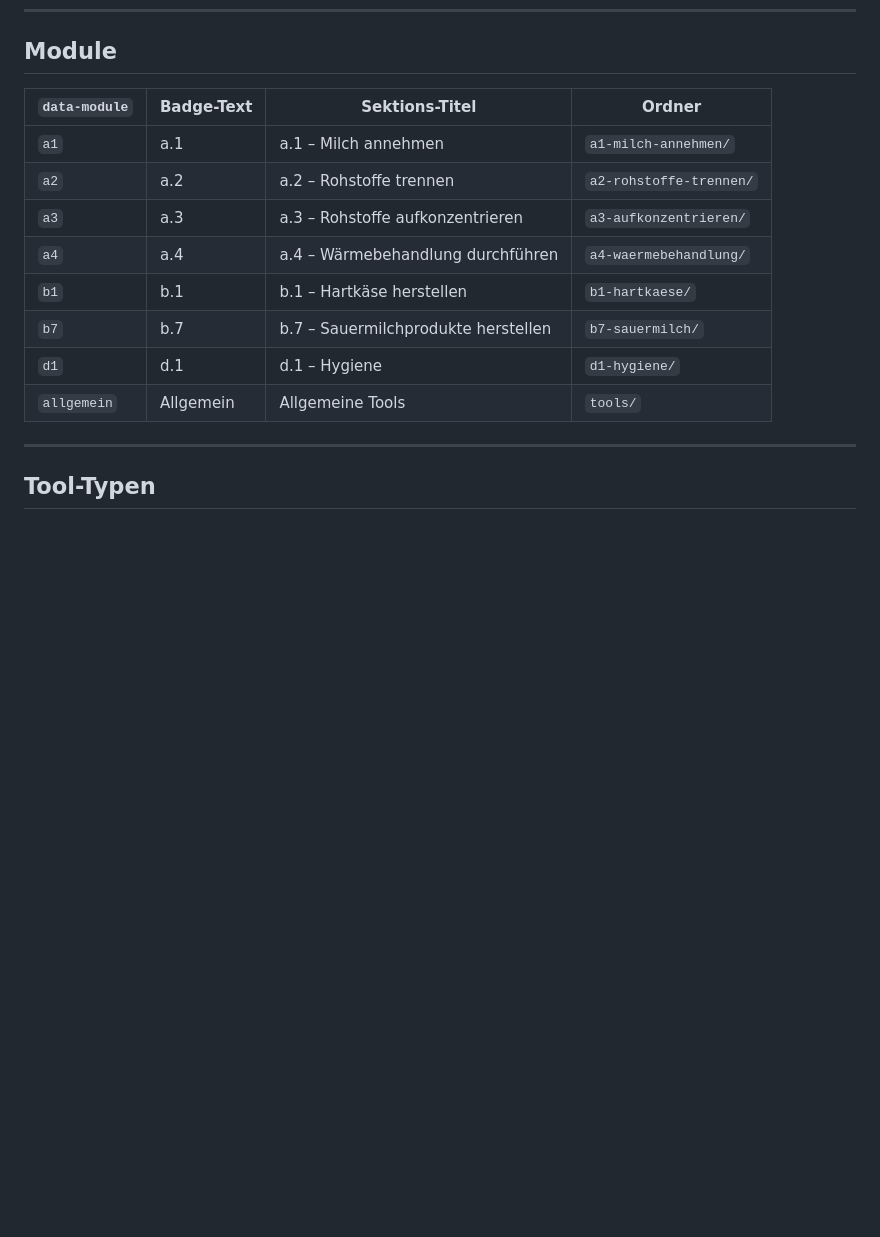
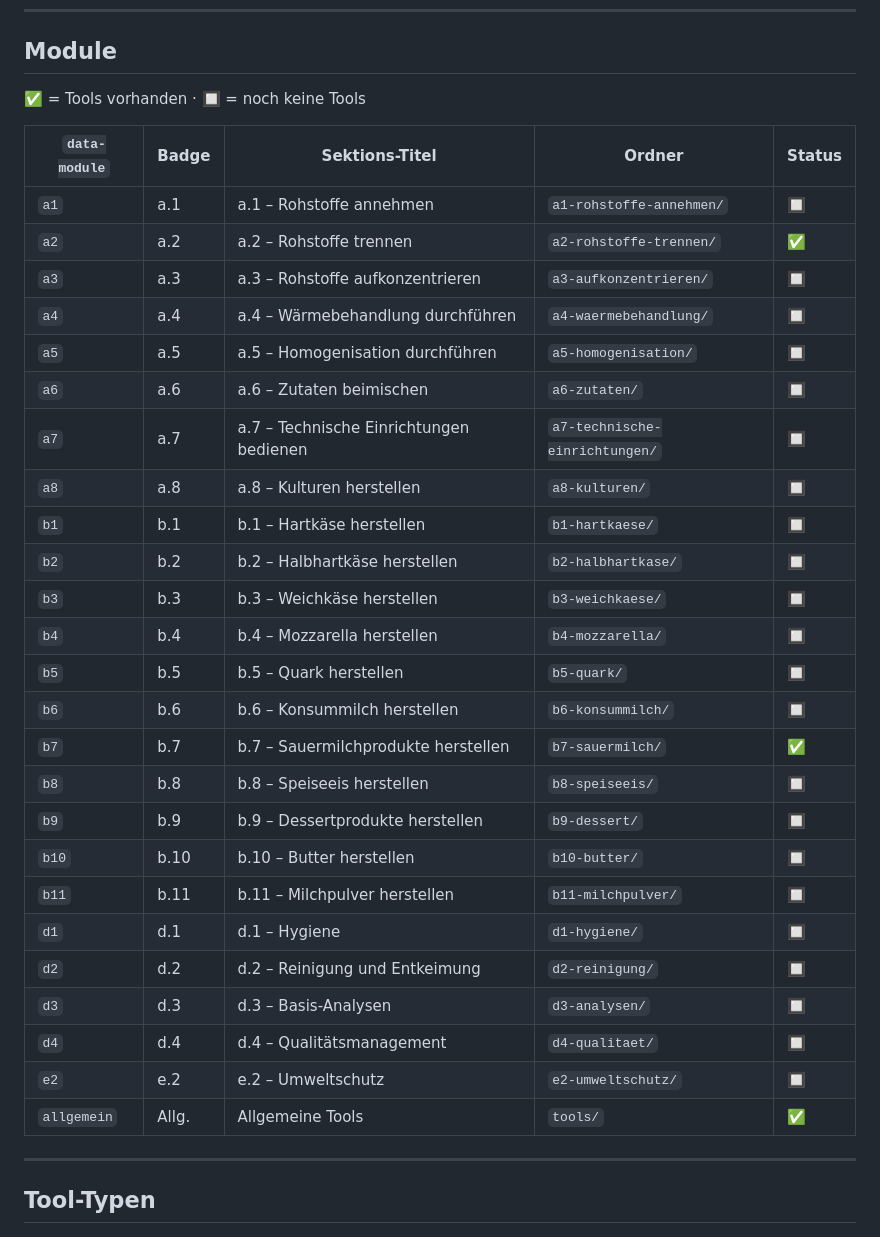
Before and after one commit to Sw1zero/MT-Stuff-for-OneNote, a Markdown page: STRUCTURE.md, the part around the change. Rendered like a GitHub page; blank space fills up the shorter version.

Commit message:
STRUCTURE.md: alle 24 Module aus Lehrmittel ergänzt mit Status

```diff
--- a/STRUCTURE.md
+++ b/STRUCTURE.md
@@ -40,16 +40,35 @@ Diese Datei definiert die kanonischen Namen für Module, Tool-Typen und Ordner.
 
 ## Module
 
-| `data-module` | Badge-Text | Sektions-Titel                      | Ordner                  |
-|---------------|------------|-------------------------------------|-------------------------|
-| `a1`          | a.1        | a.1 – Milch annehmen                | `a1-milch-annehmen/`    |
-| `a2`          | a.2        | a.2 – Rohstoffe trennen             | `a2-rohstoffe-trennen/` |
-| `a3`          | a.3        | a.3 – Rohstoffe aufkonzentrieren    | `a3-aufkonzentrieren/`  |
-| `a4`          | a.4        | a.4 – Wärmebehandlung durchführen   | `a4-waermebehandlung/`  |
-| `b1`          | b.1        | b.1 – Hartkäse herstellen           | `b1-hartkaese/`         |
-| `b7`          | b.7        | b.7 – Sauermilchprodukte herstellen | `b7-sauermilch/`        |
-| `d1`          | d.1        | d.1 – Hygiene                       | `d1-hygiene/`           |
-| `allgemein`   | Allgemein  | Allgemeine Tools                    | `tools/`                |
+✅ = Tools vorhanden · 🔲 = noch keine Tools
+
+| `data-module` | Badge | Sektions-Titel                             | Ordner                          | Status |
+|---------------|-------|--------------------------------------------|---------------------------------|--------|
+| `a1`          | a.1   | a.1 – Rohstoffe annehmen                   | `a1-rohstoffe-annehmen/`        | 🔲     |
+| `a2`          | a.2   | a.2 – Rohstoffe trennen                    | `a2-rohstoffe-trennen/`         | ✅     |
+| `a3`          | a.3   | a.3 – Rohstoffe aufkonzentrieren           | `a3-aufkonzentrieren/`          | 🔲     |
+| `a4`          | a.4   | a.4 – Wärmebehandlung durchführen          | `a4-waermebehandlung/`          | 🔲     |
+| `a5`          | a.5   | a.5 – Homogenisation durchführen           | `a5-homogenisation/`            | 🔲     |
+| `a6`          | a.6   | a.6 – Zutaten beimischen                   | `a6-zutaten/`                   | 🔲     |
+| `a7`          | a.7   | a.7 – Technische Einrichtungen bedienen    | `a7-technische-einrichtungen/`  | 🔲     |
+| `a8`          | a.8   | a.8 – Kulturen herstellen                  | `a8-kulturen/`                  | 🔲     |
+| `b1`          | b.1   | b.1 – Hartkäse herstellen                  | `b1-hartkaese/`                 | 🔲     |
+| `b2`          | b.2   | b.2 – Halbhartkäse herstellen              | `b2-halbhartkase/`              | 🔲     |
+| `b3`          | b.3   | b.3 – Weichkäse herstellen                 | `b3-weichkaese/`                | 🔲     |
+| `b4`          | b.4   | b.4 – Mozzarella herstellen                | `b4-mozzarella/`                | 🔲     |
+| `b5`          | b.5   | b.5 – Quark herstellen                     | `b5-quark/`                     | 🔲     |
+| `b6`          | b.6   | b.6 – Konsummilch herstellen               | `b6-konsummilch/`               | 🔲     |
+| `b7`          | b.7   | b.7 – Sauermilchprodukte herstellen        | `b7-sauermilch/`                | ✅     |
+| `b8`          | b.8   | b.8 – Speiseeis herstellen                 | `b8-speiseeis/`                 | 🔲     |
+| `b9`          | b.9   | b.9 – Dessertprodukte herstellen           | `b9-dessert/`                   | 🔲     |
+| `b10`         | b.10  | b.10 – Butter herstellen                   | `b10-butter/`                   | 🔲     |
+| `b11`         | b.11  | b.11 – Milchpulver herstellen              | `b11-milchpulver/`              | 🔲     |
+| `d1`          | d.1   | d.1 – Hygiene                              | `d1-hygiene/`                   | 🔲     |
+| `d2`          | d.2   | d.2 – Reinigung und Entkeimung             | `d2-reinigung/`                 | 🔲     |
+| `d3`          | d.3   | d.3 – Basis-Analysen                       | `d3-analysen/`                  | 🔲     |
+| `d4`          | d.4   | d.4 – Qualitätsmanagement                  | `d4-qualitaet/`                 | 🔲     |
+| `e2`          | e.2   | e.2 – Umweltschutz                         | `e2-umweltschutz/`              | 🔲     |
+| `allgemein`   | Allg. | Allgemeine Tools                           | `tools/`                        | ✅     |
 
 ---
 
```
